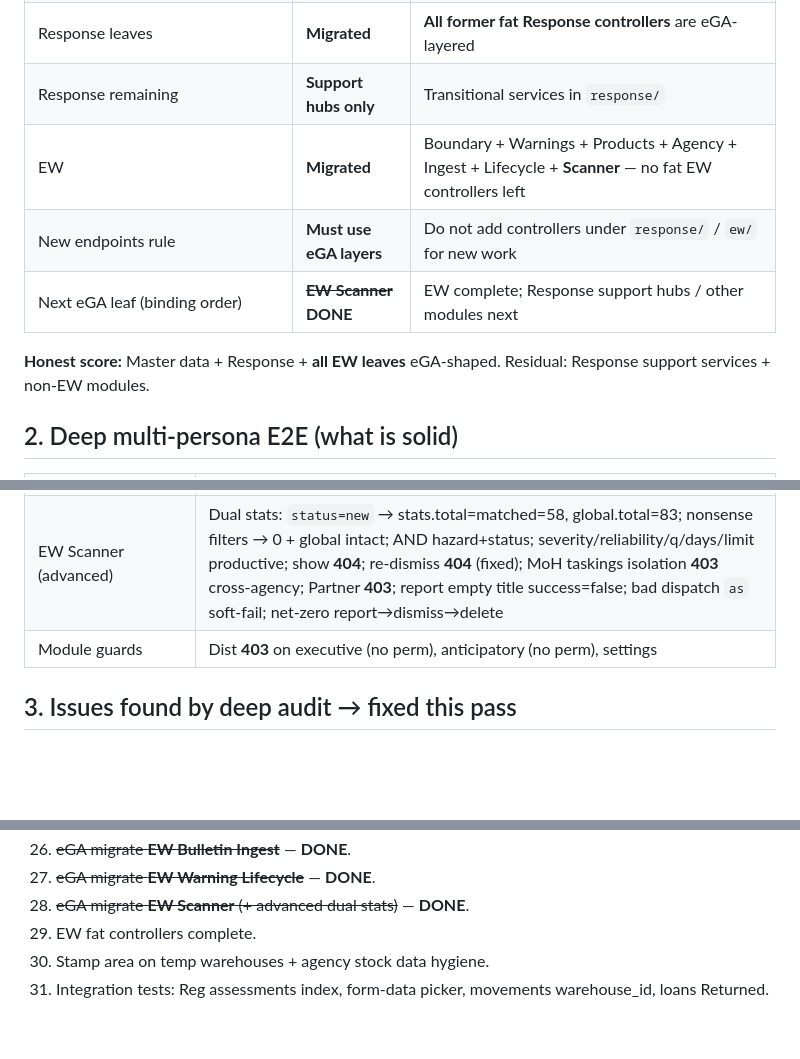
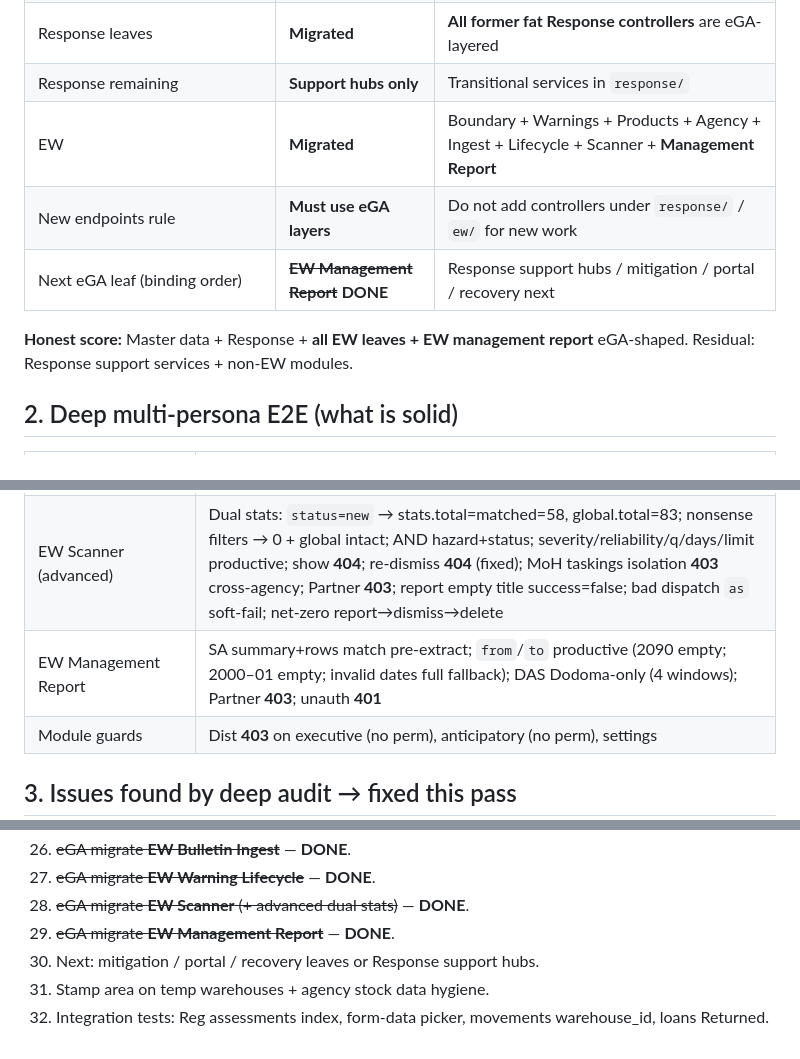
Before and after one commit to Kaijage7/e-maafa, a Markdown page: docs/EGA-DEEP-ASSESSMENT-2026-07-13.md, 3 parts joined by grey strips. GitHub-like rendering; blank space fills up the shorter version.

Commit message:
Note EW management report eGA migration complete in docs

```diff
--- a/docs/EGA-DEEP-ASSESSMENT-2026-07-13.md
+++ b/docs/EGA-DEEP-ASSESSMENT-2026-07-13.md
@@ -10,11 +10,11 @@
 | Settings + preparedness masters | **Migrated** | users, roles, locations, institutions, resources, translations, warehouses, inventory, temp WH, training, alert-subs, evacuation |
 | Response leaves | **Migrated** | **All former fat Response controllers** are eGA-layered |
 | Response remaining | **Support hubs only** | Transitional services in `response/` |
-| EW | **Migrated** | Boundary + Warnings + Products + Agency + Ingest + Lifecycle + **Scanner** — no fat EW controllers left |
+| EW | **Migrated** | Boundary + Warnings + Products + Agency + Ingest + Lifecycle + Scanner + **Management Report** |
 | New endpoints rule | **Must use eGA layers** | Do not add controllers under `response/` / `ew/` for new work |
-| Next eGA leaf (binding order) | ~~**EW Scanner**~~ **DONE** | EW complete; Response support hubs / other modules next |
+| Next eGA leaf (binding order) | ~~**EW Management Report**~~ **DONE** | Response support hubs / mitigation / portal / recovery next |
 
-**Honest score:** Master data + Response + **all EW leaves** eGA-shaped. Residual: Response support services + non-EW modules.
+**Honest score:** Master data + Response + **all EW leaves + EW management report** eGA-shaped. Residual: Response support services + non-EW modules.
 
 ## 2. Deep multi-persona E2E (what is solid)
 
@@ -54,6 +54,7 @@
 | EW Bulletin Ingest | Unauth **401**; Partner/DAS **403**; missing `payload` **400**; bad `bulletin_type` / missing days **422** body; empty/unknown hazards **422** (no row growth); success **201** hazard_count=1; 1h re-push **200** duplicate; dmd empty **422**; net-zero delete restored 17/210; agency/products/warnings/boundary/dashboard regressions **200** |
 | EW Warning Lifecycle | Unauth **401**; Partner/MDA(create)/DAS **403** (SoD); approve non-pending / publish non-approved / map pre-portal / re-approve/re-publish **422**; map missing **404**; missing PDF **400**; tiny/non-PDF **422**; counts hold on fails; full ingest→approve→bulletin→publish→map on/off net-zero (17\|210\|54\|76\|5); GET warnings coexist **200**; EOCC reaches approve |
 | EW Scanner (advanced) | Dual stats: `status=new` → stats.total=matched=58, global.total=83; nonsense filters → 0 + global intact; AND hazard+status; severity/reliability/q/days/limit productive; show **404**; re-dismiss **404** (fixed); MoH taskings isolation **403** cross-agency; Partner **403**; report empty title success=false; bad dispatch `as` soft-fail; net-zero report→dismiss→delete |
+| EW Management Report | SA summary+rows match pre-extract; `from`/`to` productive (2090 empty; 2000–01 empty; invalid dates full fallback); DAS Dodoma-only (4 windows); Partner **403**; unauth **401** |
 | Module guards | Dist **403** on executive (no perm), anticipatory (no perm), settings |
 
 ## 3. Issues found by deep audit → fixed this pass
@@ -138,6 +140,7 @@ This commit: assessments 409 root cause + form-data + params + executive 403 + l
 26. ~~eGA migrate **EW Bulletin Ingest**~~ — **DONE**.
 27. ~~eGA migrate **EW Warning Lifecycle**~~ — **DONE**.
 28. ~~eGA migrate **EW Scanner** (+ advanced dual stats)~~ — **DONE**.
-29. EW fat controllers complete.
-30. Stamp area on temp warehouses + agency stock data hygiene.
-31. Integration tests: Reg assessments index, form-data picker, movements warehouse_id, loans Returned.
+29. ~~eGA migrate **EW Management Report**~~ — **DONE**.
+30. Next: mitigation / portal / recovery leaves or Response support hubs.
+31. Stamp area on temp warehouses + agency stock data hygiene.
+32. Integration tests: Reg assessments index, form-data picker, movements warehouse_id, loans Returned.
```
Also changed, not shown: other parts of docs/EGA-DEEP-ASSESSMENT-2026-07-13.md (+1 -0 lines), docs/EGA-BACKEND-STRUCTURE.md (+2 -1 lines).
